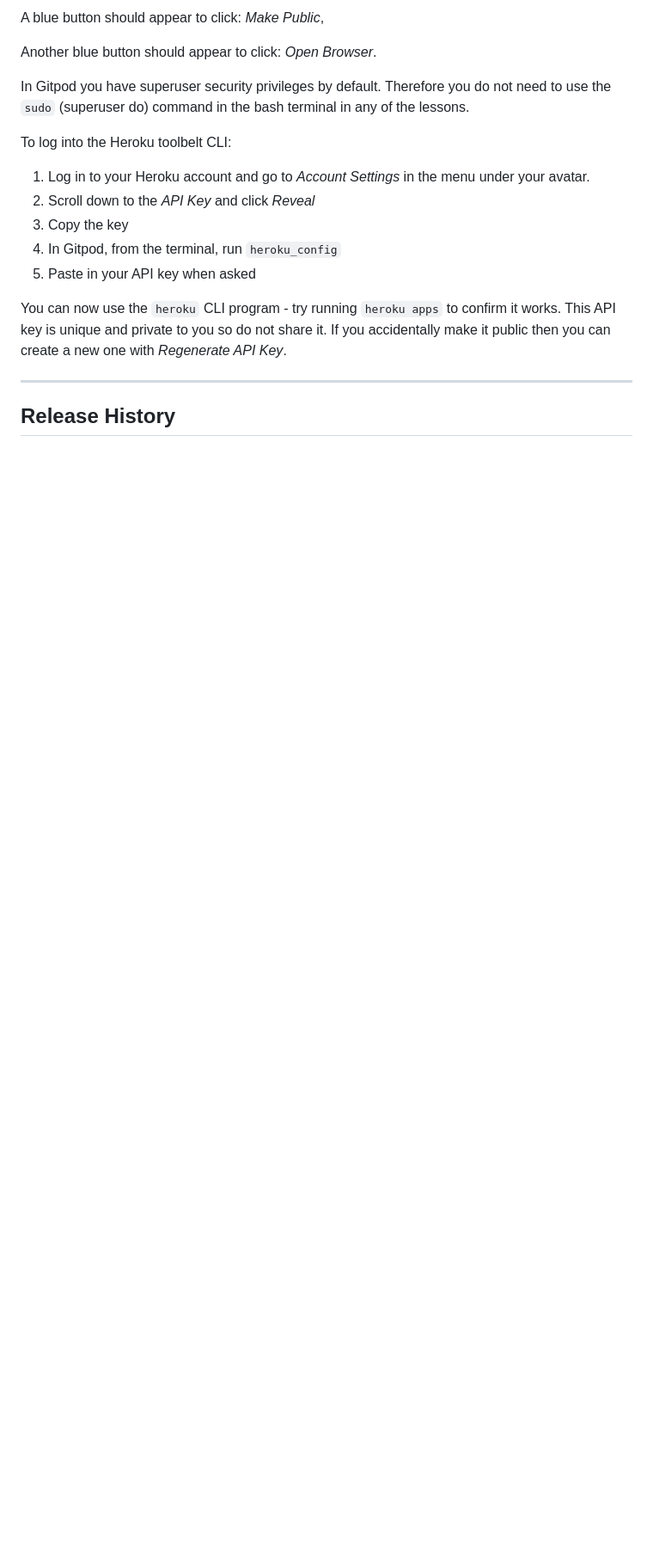
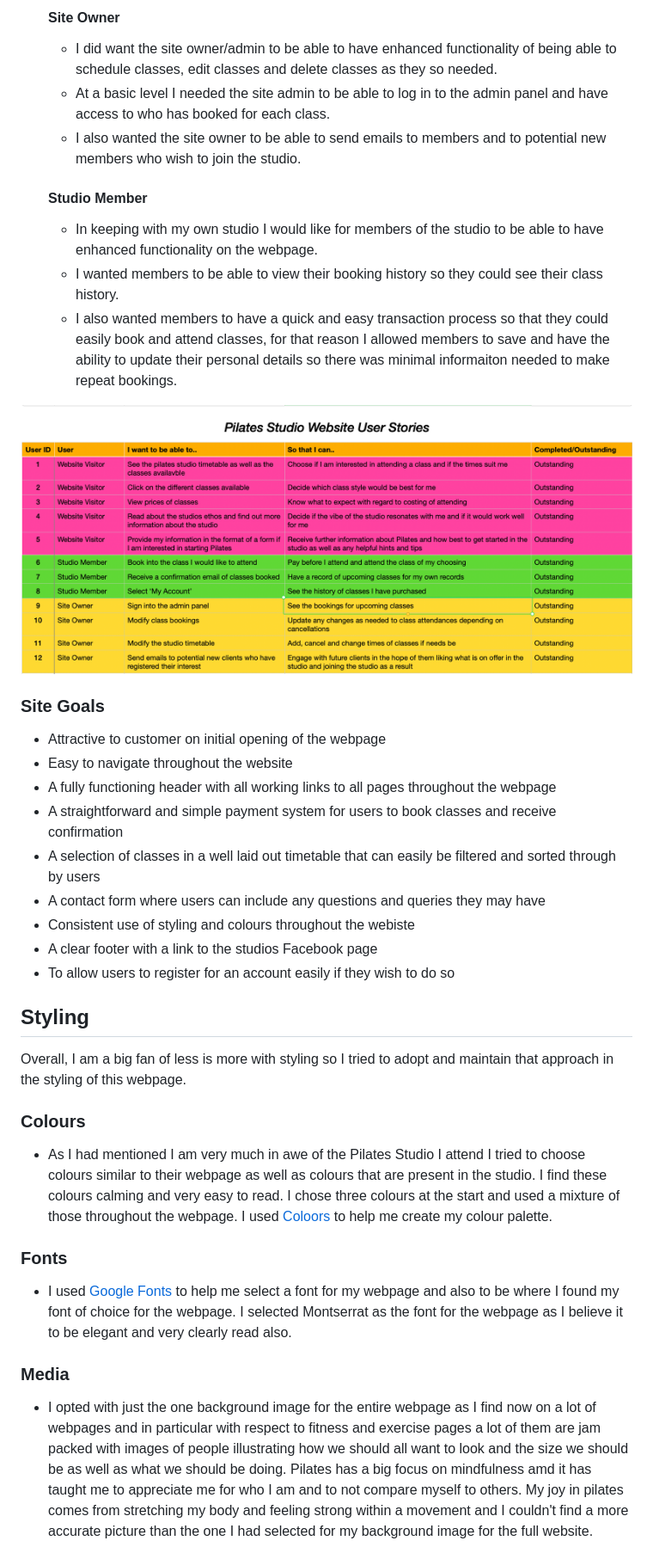
Before and after one commit to aimeeallen94/align-pilates, a Markdown page: README.md, the part around the change printed below. Shown: that part at 86% size. Drawn GitHub-style; pictures changed too: media/align-pilates-user-stories.png (added); blank space fills up the shorter version.

```diff
--- a/README.md
+++ b/README.md
@@ -20,21 +24,36 @@ To run a backend Python file, type `python3 app.py`, if your Python file is name
 
-A blue button should appear to click: _Make Public_,
+    #### Site Owner
+    - I did want the site owner/admin to be able to have enhanced functionality of being able to schedule classes, edit classes and delete classes as they so needed.
+    - At a basic level I needed the site admin to be able to log in to the admin panel and have access to who has booked for each class.
+    - I also wanted the site owner to be able to send emails to members and to potential new members who wish to join the studio.
 
-Another blue button should appear to click: _Open Browser_.
+    #### Studio Member
+    - In keeping with my own studio I would like for members of the studio to be able to have enhanced functionality on the webpage.
+    - I wanted members to be able to view their booking history so they could see their class history.
+    - I also wanted members to have a quick and easy transaction process so that they could easily book and attend classes, for that reason I allowed members to save and have the ability to update their personal details so there was minimal informaiton needed to make repeat bookings.
 
-In Gitpod you have superuser security privileges by default. Therefore you do not need to use the `sudo` (superuser do) command in the bash terminal in any of the lessons.
+![Align Pilates User Stories](/media/align-pilates-user-stories.png)
 
-To log into the Heroku toolbelt CLI:
+### Site Goals
+- Attractive to customer on initial opening of the webpage
+- Easy to navigate throughout the website
+- A fully functioning header with all working links to all pages throughout the webpage
+- A straightforward and simple payment system for users to book classes and receive confirmation
+- A selection of classes in a well laid out timetable that can easily be filtered and sorted through by users
+- A contact form where users can include any questions and queries they may have
+- Consistent use of styling and colours throughout the webiste
+- A clear footer with a link to the studios Facebook page
+- To allow users to register for an account easily if they wish to do so
 
-1. Log in to your Heroku account and go to *Account Settings* in the menu under your avatar.
-2. Scroll down to the *API Key* and click *Reveal*
-3. Copy the key
-4. In Gitpod, from the terminal, run `heroku_config`
-5. Paste in your API key when asked
+## Styling
+Overall, I am a big fan of less is more with styling so I tried to adopt and maintain that approach in the styling of this webpage.
 
-You can now use the `heroku` CLI program - try running `heroku apps` to confirm it works. This API key is unique and private to you so do not share it. If you accidentally make it public then you can create a new one with _Regenerate API Key_.
+### Colours
+- As I had mentioned I am very much in awe of the Pilates Studio I attend I tried to choose colours similar to their webpage as well as colours that are present in the studio. I find these colours calming and very easy to read. I chose three colours at the start and used a mixture of those throughout the webpage. I used [Coloors](https://coolors.co/) to help me create my colour palette.
 
-------
+### Fonts
+- I used [Google Fonts](https://fonts.google.com/) to help me select a font for my webpage and also to be where I found my font of choice for the webpage. I selected Montserrat as the font for the webpage as I believe it to be elegant and very clearly read also.
 
-## Release History
+### Media
+- I opted with just the one background image for the entire webpage as I find now on a lot of webpages and in particular with respect to fitness and exercise pages a lot of them are jam packed with images of people illustrating how we should all want to look and the size we should be as well as what we should be doing. Pilates has a big focus on mindfulness amd it has taught me to appreciate me for who I am and to not compare myself to others. My joy in pilates comes from stretching my body and feeling strong within a movement and I couldn't find a more accurate picture than the one I had selected for my background image for the full website.
 
```
Also changed, not shown: other parts of README.md (+20 -78 lines), media/align-pilates-business-model.png (added), media/facebook-page-3.png (added), media/mind-map-align-pilates.png (added), 5 other files.
